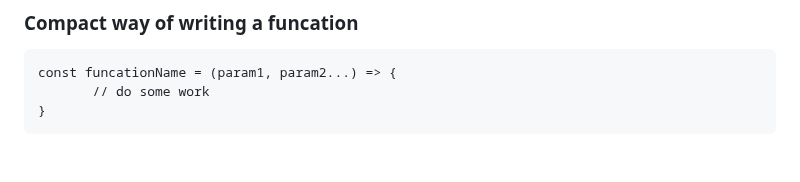
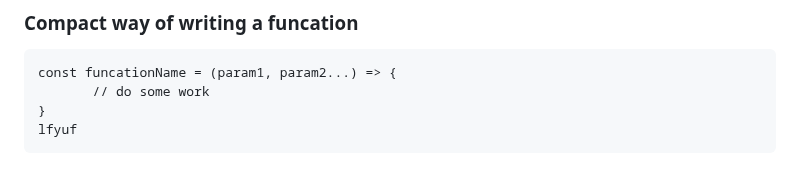
Before and after one commit to anshulyadav1791/js.notes, a Markdown page: README.md, the part around the change. Drawn GitHub-style.

```diff
--- a/README.md
+++ b/README.md
@@ -217,3 +217,4 @@ Q.. For a given array with prices of 5 items -> [98, 83, 83, 35, 43]  <br>
     const funcationName = (param1, param2...) => {
            // do some work
     }
+    lfyuf
```
